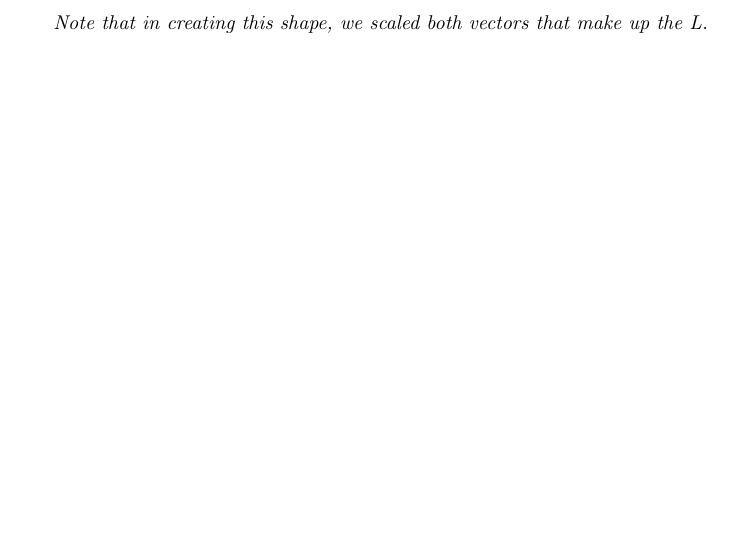
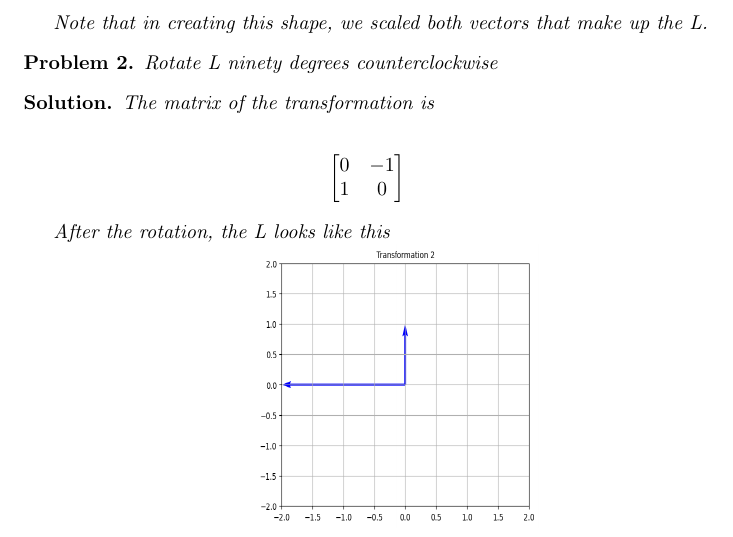
Before and after one commit to ataylor89/LinearAlgebraWithApplications, a LaTeX document (ch2sec2.tex): part of page 2 of 2, cut so that both start at the same text, the shorter picture padded with empty space. Compiled offline with pdfLaTeX.

Commit message:
Adding a problem and a solution

```diff
--- a/ch2sec2.tex
+++ b/ch2sec2.tex
@@ -40,4 +40,24 @@ Note that in creating this shape, we scaled both vectors that make up the L.
 
 \end{solution}
 
+\begin{problem}
+Rotate L ninety degrees counterclockwise
+\end{problem}
+
+\begin{solution}
+The matrix of the transformation is
+
+\begin{align*}
+\begin{bmatrix}
+0 & -1 \\
+1 & 0
+\end{bmatrix}
+\end{align*}
+
+After the rotation, the L looks like this
+
+\includegraphics[width=5cm, height=5cm, center]{ch2sec2fig2}
+
+\end{solution}
+
 \end{document}
```
Also changed, not shown: ch2sec2.pdf.
